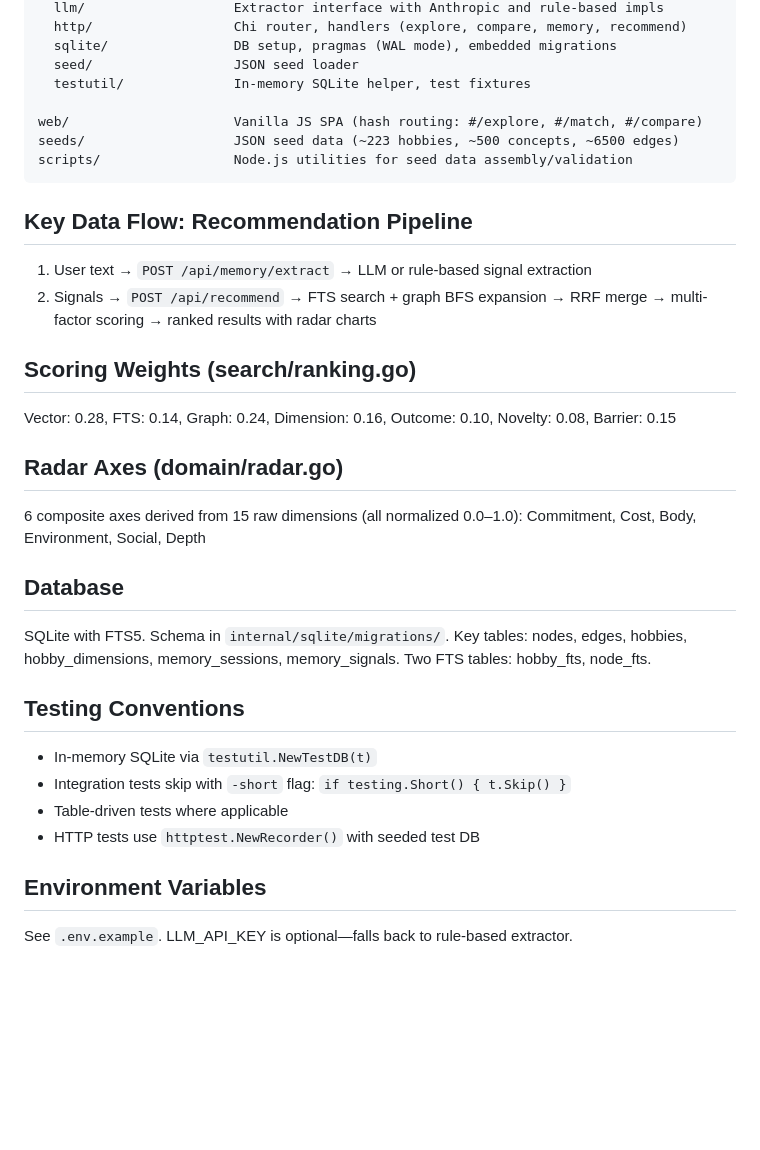
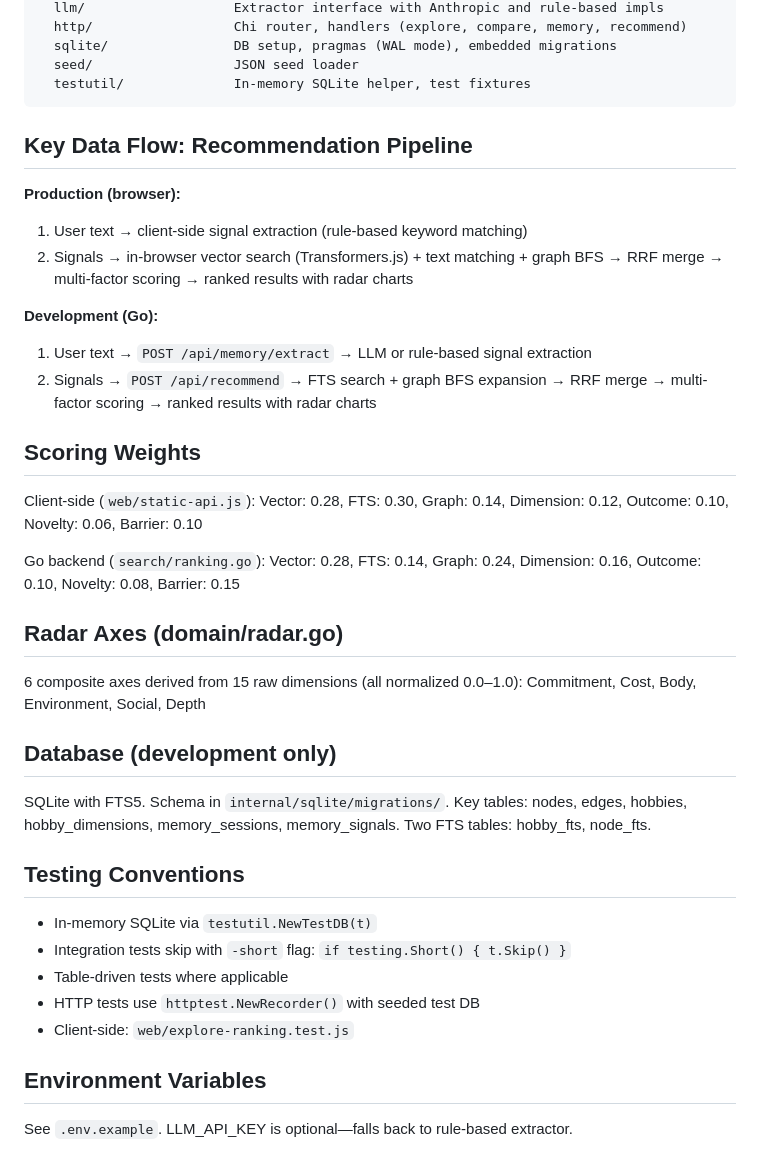
Before and after one commit to jessepcc/hobby-map, a Markdown page: CLAUDE.md, the part around one of its changes. Rendered like a GitHub page; blank space fills up the shorter version.

````diff
--- a/CLAUDE.md
+++ b/CLAUDE.md
@@ -40,27 +72,30 @@ internal/
   sqlite/                DB setup, pragmas (WAL mode), embedded migrations
   seed/                  JSON seed loader
   testutil/              In-memory SQLite helper, test fixtures
-
-web/                     Vanilla JS SPA (hash routing: #/explore, #/match, #/compare)
-seeds/                   JSON seed data (~223 hobbies, ~500 concepts, ~6500 edges)
-scripts/                 Node.js utilities for seed data assembly/validation
 ```
 
 ## Key Data Flow: Recommendation Pipeline
 
+**Production (browser):**
+1. User text → client-side signal extraction (rule-based keyword matching)
+2. Signals → in-browser vector search (Transformers.js) + text matching + graph BFS → RRF merge → multi-factor scoring → ranked results with radar charts
+
+**Development (Go):**
 1. User text → `POST /api/memory/extract` → LLM or rule-based signal extraction
 2. Signals → `POST /api/recommend` → FTS search + graph BFS expansion → RRF merge → multi-factor scoring → ranked results with radar charts
 
-## Scoring Weights (search/ranking.go)
+## Scoring Weights
 
-Vector: 0.28, FTS: 0.14, Graph: 0.24, Dimension: 0.16, Outcome: 0.10, Novelty: 0.08, Barrier: 0.15
+Client-side (`web/static-api.js`): Vector: 0.28, FTS: 0.30, Graph: 0.14, Dimension: 0.12, Outcome: 0.10, Novelty: 0.06, Barrier: 0.10
+
+Go backend (`search/ranking.go`): Vector: 0.28, FTS: 0.14, Graph: 0.24, Dimension: 0.16, Outcome: 0.10, Novelty: 0.08, Barrier: 0.15
 
 ## Radar Axes (domain/radar.go)
 
 6 composite axes derived from 15 raw dimensions (all normalized 0.0–1.0):
 Commitment, Cost, Body, Environment, Social, Depth
 
-## Database
+## Database (development only)
 
 SQLite with FTS5. Schema in `internal/sqlite/migrations/`. Key tables: nodes, edges, hobbies, hobby_dimensions, memory_sessions, memory_signals. Two FTS tables: hobby_fts, node_fts.
 
@@ -70,6 +105,7 @@ SQLite with FTS5. Schema in `internal/sqlite/migrations/`. Key tables: nodes, ed
 - Integration tests skip with `-short` flag: `if testing.Short() { t.Skip() }`
 - Table-driven tests where applicable
 - HTTP tests use `httptest.NewRecorder()` with seeded test DB
+- Client-side: `web/explore-ranking.test.js`
 
 ## Environment Variables
 
````
Also changed, not shown: other parts of CLAUDE.md (+33 -1 lines), README.md (added, +59 -0 lines).
